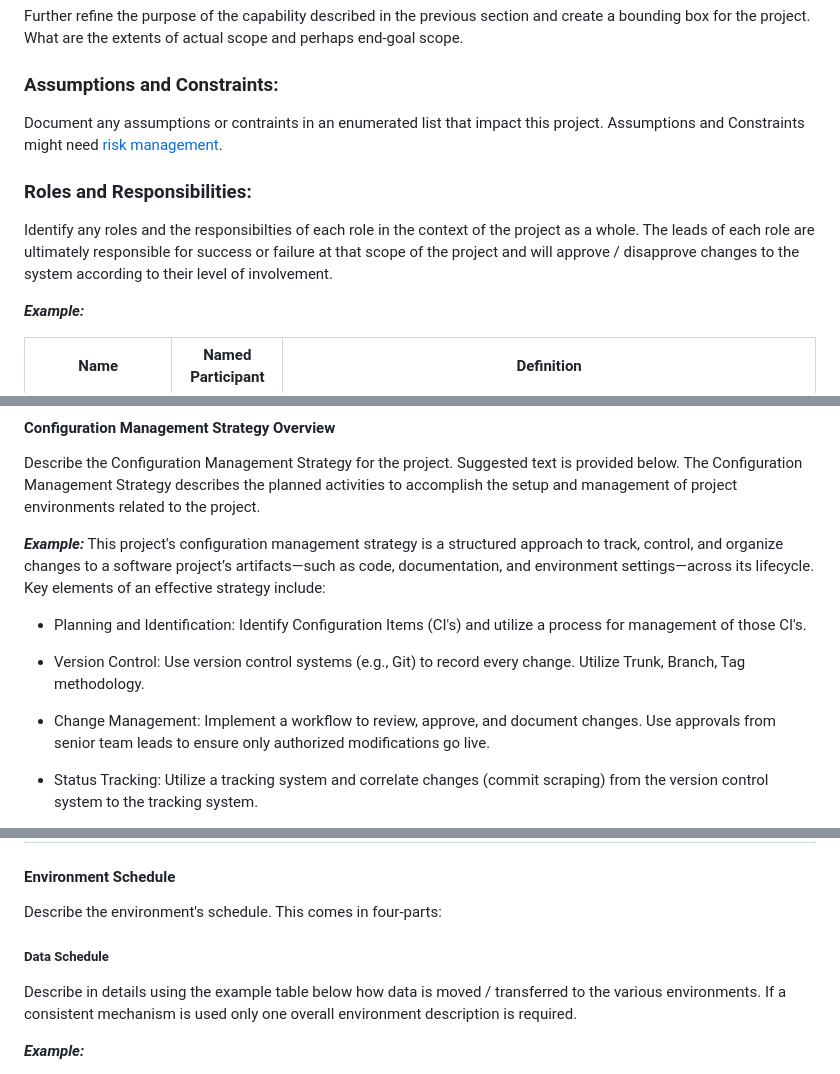
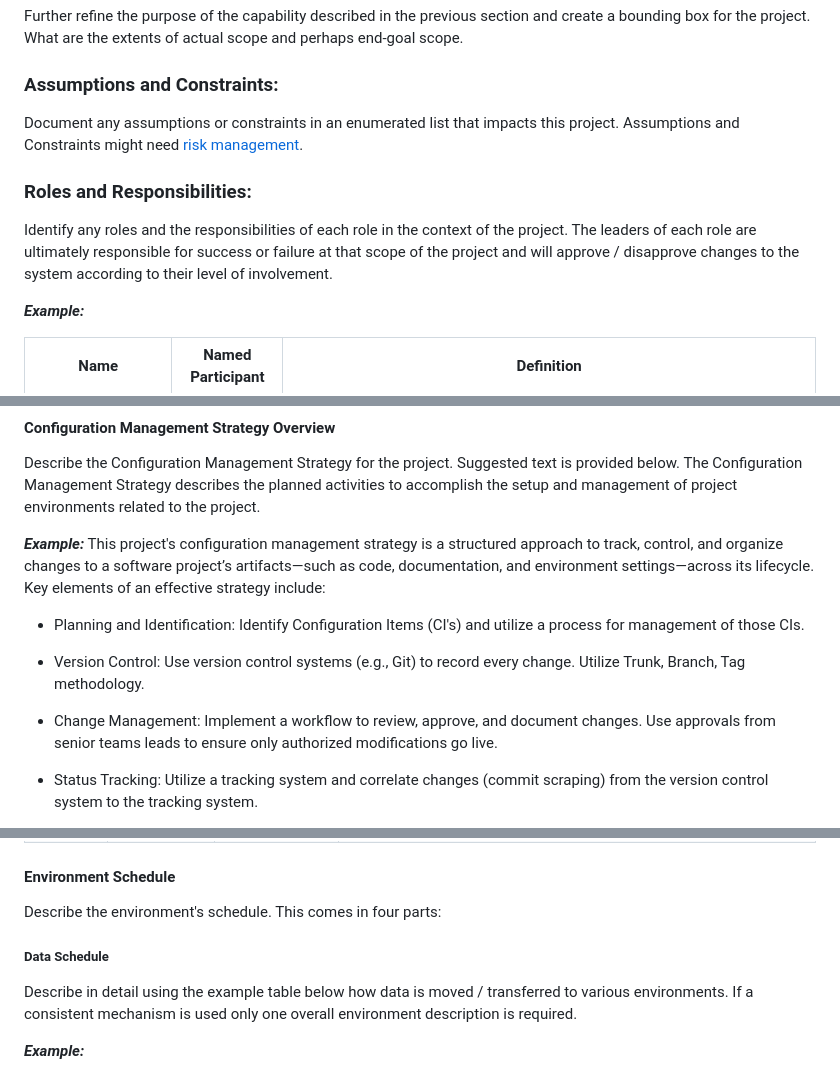
Before and after one commit to christophergarthwood/appdevstig_docs, a Markdown page: Template_006_ConfigurationManagementStandard.md, 3 parts joined by grey strips. Drawn GitHub-style.

```diff
--- a/Template_006_ConfigurationManagementStandard.md
+++ b/Template_006_ConfigurationManagementStandard.md
@@ -107,11 +106,11 @@ Further refine the purpose of the capability described in the previous section a
 
 ### Assumptions and Constraints:
 
-Document any assumptions or contraints in an enumerated list that impact this project.  Assumptions and Constraints might need [risk management](#risk_management).
+Document any assumptions or constraints in an enumerated list that impacts this project.  Assumptions and Constraints might need [risk management](#risk_management).
 
 ### Roles and Responsibilities:
 
-Identify any roles and the responsibilties of each role in the context of the project as a whole.  The leads of each role are ultimately responsible for success or failure at that scope of the project and will approve / disapprove changes to the system according to their level of involvement.
+Identify any roles and the responsibilities of each role in the context of the project.  The leaders of each role are ultimately responsible for success or failure at that scope of the project and will approve / disapprove changes to the system according to their level of involvement.
 
 ***Example:***
 
@@ -137,11 +136,11 @@ Describe the Configuration Management Strategy for the project. Suggested text i
 ***Example:***
 This project's configuration management strategy is a structured approach to track, control, and organize changes to a software project’s artifacts—such as code, documentation, and environment settings—across its lifecycle. Key elements of an effective strategy include:
 
-+ Planning and Identification: Identify Configuration Items (CI's) and utilize a process for management of those CI's.
++ Planning and Identification: Identify Configuration Items (CI's) and utilize a process for management of those CIs.
 
 + Version Control: Use version control systems (e.g., Git) to record every change. Utilize Trunk, Branch, Tag methodology.
 
-+ Change Management: Implement a workflow to review, approve, and document changes. Use approvals from senior team leads to ensure only authorized modifications go live.
++ Change Management: Implement a workflow to review, approve, and document changes. Use approvals from senior teams leads to ensure only authorized modifications go live.
 
 + Status Tracking: Utilize a tracking system and correlate changes (commit scraping) from the version control system to the tracking system.
 
@@ -209,11 +208,11 @@ Who has access to the environment, what role?  Enumerate the roles first and the
 
 #### Environment Schedule
 
-Describe the environment's schedule.  This comes in four-parts:
+Describe the environment's schedule.  This comes in four parts:
 
 ##### Data Schedule
 
-Describe in details using the example table below how data is moved / transferred to the various environments.  If a consistent mechanism is used only one overall environment description is required.
+Describe in detail using the example table below how data is moved / transferred to various environments.  If a consistent mechanism is used only one overall environment description is required.
 
 ***Example:***
 
```
Also changed, not shown: other parts of Template_006_ConfigurationManagementStandard.md (+42 -44 lines).
